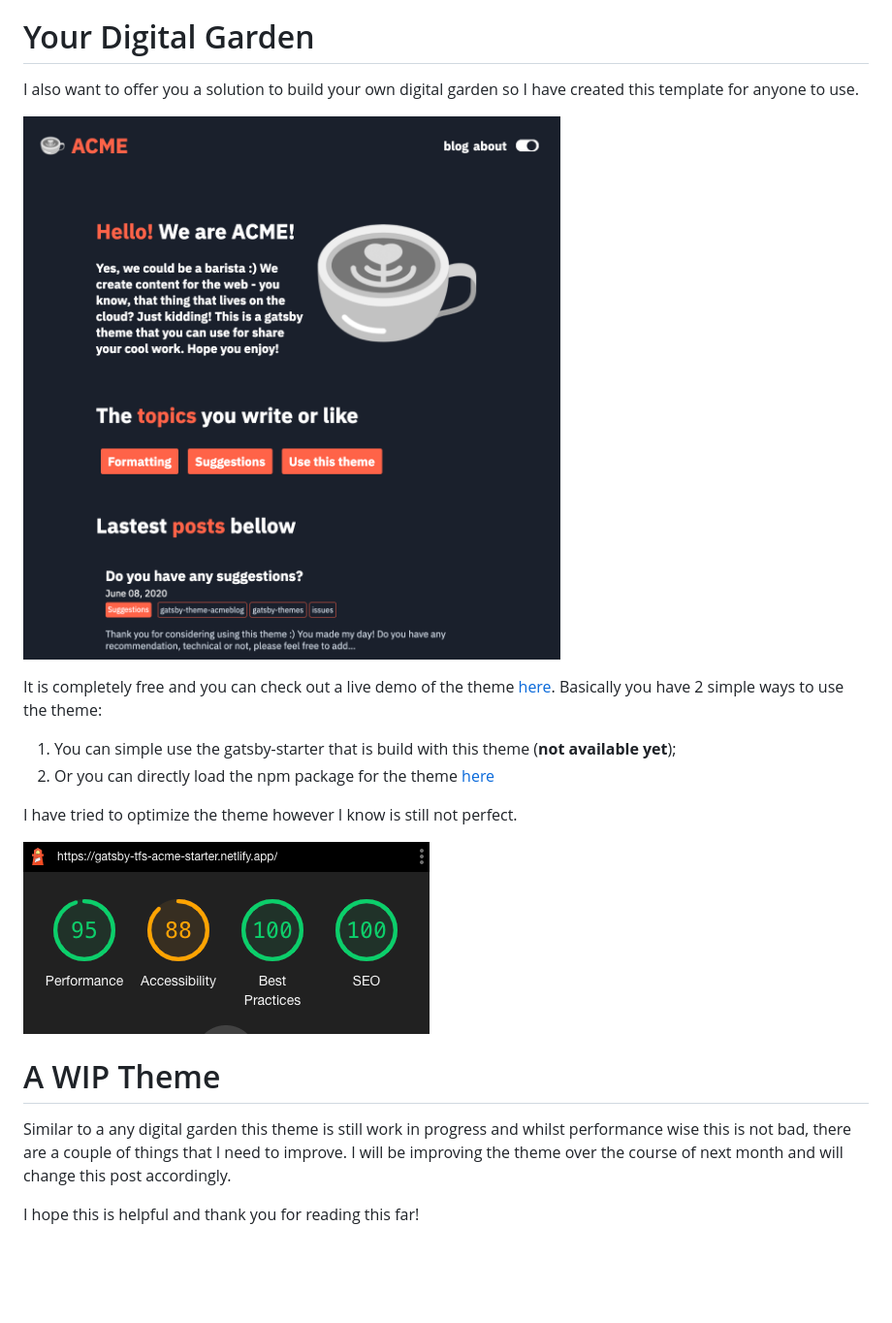
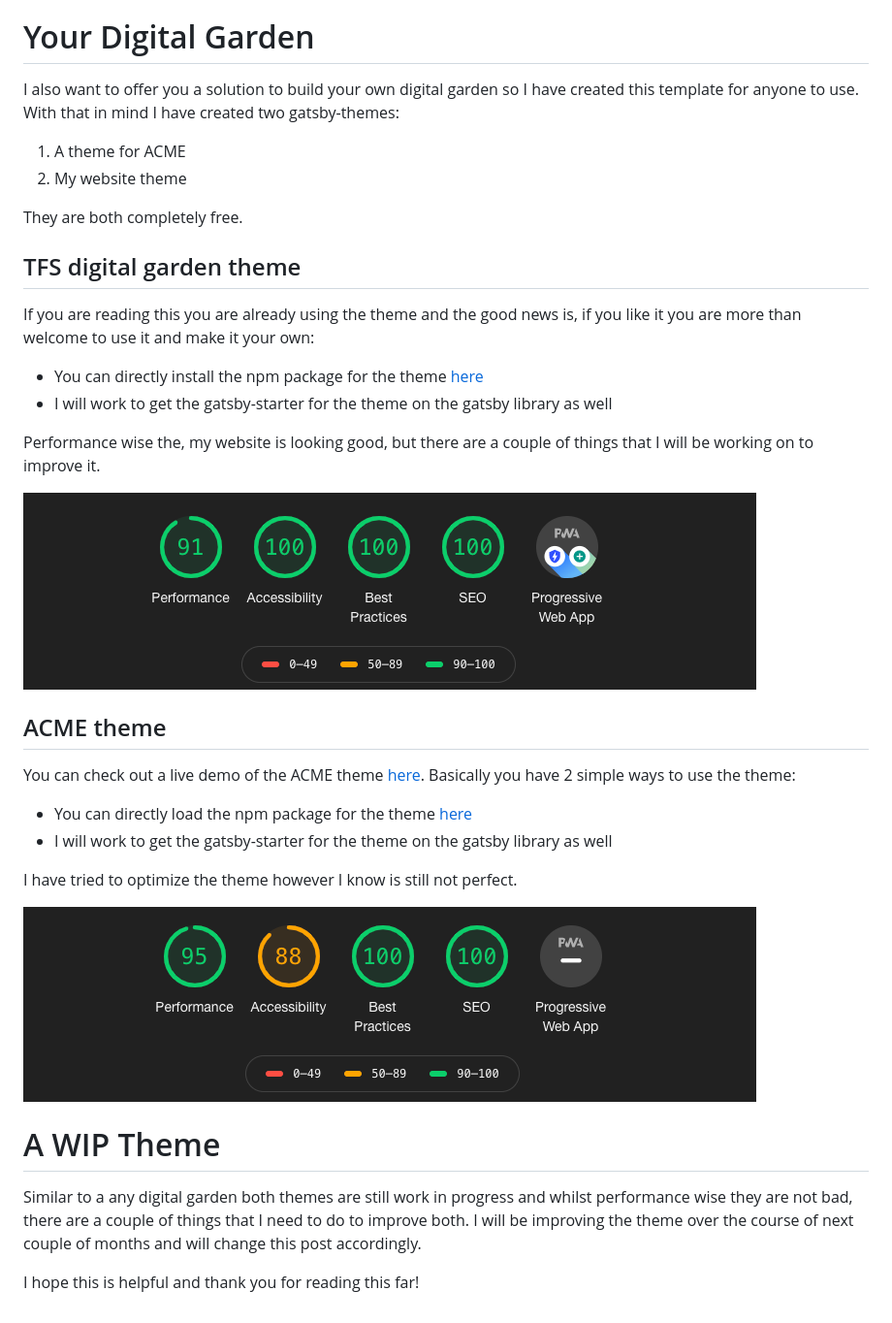
Before and after one commit to tiagofsanchez/tiagofsanchez, a Markdown page: content/posts/2020-07-06-you-should-have-a-digital-garden.md, the part around the change printed below. Shown: that part at 97% size. GitHub-like rendering; pictures changed too: content/images/TFSDigitalGardenPerformance.png (added), content/images/amceDigitalGardenPerformance.png (added), content/images/digitalGarden.png (deleted); blank space fills up the shorter version.

Commit message:
Post: new post, digital garden updated

```diff
--- a/content/posts/2020-07-03-you-should-have-a-digital-garden.md
+++ b/content/posts/2020-07-06-you-should-have-a-digital-garden.md
@@ -68,23 +66,39 @@ One of my favorite post ever about someone leaving Medium is from Dan Abramov on
 
 # Your Digital Garden
 
-I also want to offer you a solution to build your own digital garden so I have created this template for anyone to use.
+I also want to offer you a solution to build your own digital garden so I have created this template for anyone to use. With that in mind I have created two gatsby-themes:
 
-![your digital garden](../images/digitalGarden.png)
+1. A theme for ACME
+2. My website theme
 
-It is completely free and you can check out a live demo of the theme [here](https://gatsby-tfs-acme-starter.netlify.app/). Basically you have 2 simple ways to use the theme:
+They are both completely free.
 
-1. You can simple use the gatsby-starter that is build with this theme (**not available yet**);
-2. Or you can directly load the npm package for the theme [here](https://www.npmjs.com/package/gatsby-theme-acmeblog)
+## TFS digital garden theme
 
+If you are reading this you are already using the theme and the good news is, if you like it you are more than welcome to use it and make it your own:
+
+- You can directly install the npm package for the theme [here](https://www.npmjs.com/package/gatsby-theme-tfs)
+- I will work to get the gatsby-starter for the theme on the gatsby library as well
+
+Performance wise the, my website is looking good, but there are a couple of things that I will be working on to improve it.
+
+![tfs digital garden performance](../images/TFSDigitalGardenPerformance.png)
+
+
+## ACME theme
+
+You can check out a live demo of the ACME theme [here](https://gatsby-tfs-acme-starter.netlify.app/). Basically you have 2 simple ways to use the theme:
+
+- You can directly load the npm package for the theme [here](https://www.npmjs.com/package/gatsby-theme-acmeblog)
+- I will work to get the gatsby-starter for the theme on the gatsby library as well
 
 I have tried to optimize the theme however I know is still not perfect.
 
-![digital garden performance](../images/digitalGardenPerformance.png)
+![acme digital garden performance](../images/amceDigitalGardenPerformance.png)
 
 
 # A WIP Theme
 
-Similar to a any digital garden this theme is still work in progress and whilst performance wise this is not bad, there are a couple of things that I need to improve. I will be improving the theme over the course of next month and will change this post accordingly.
+Similar to a any digital garden both themes are still work in progress and whilst performance wise they are not bad, there are a couple of things that I need to do to improve both. I will be improving the theme over the course of next couple of months and will change this post accordingly.
 
 I hope this is helpful and thank you for reading this far!
```
Also changed, not shown: other parts of content/posts/2020-07-06-you-should-have-a-digital-garden.md (+1 -3 lines).
